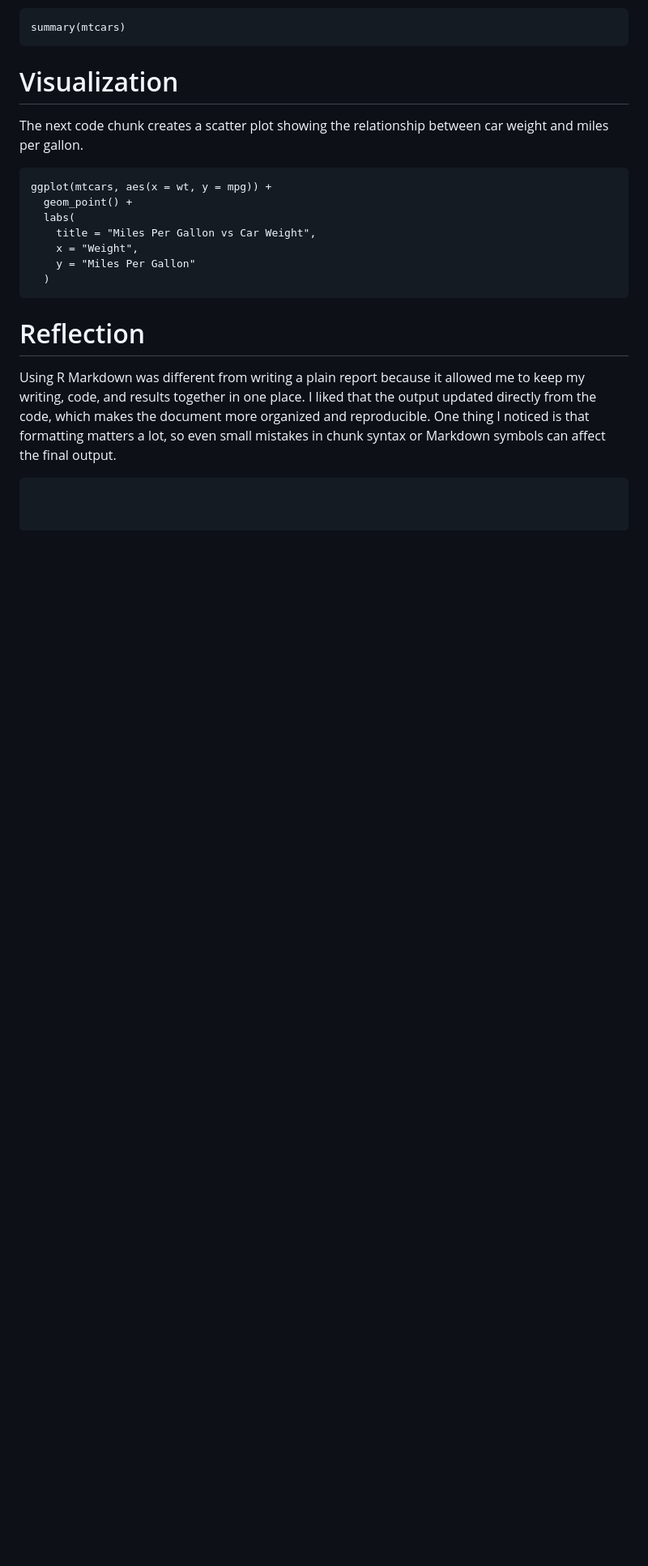
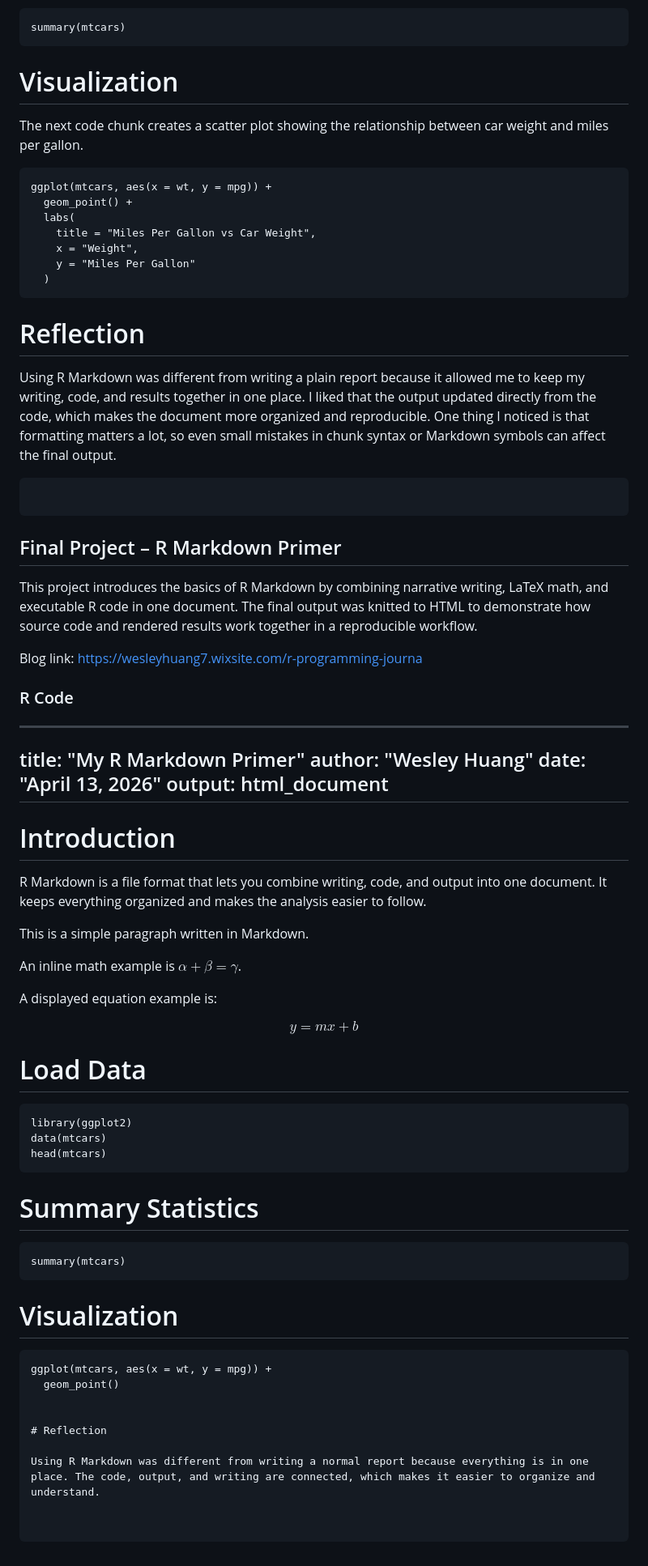
Before and after one commit to WesleyHuang7/r-programming-assignments, a Markdown page: README.md, the part around the change. Shown at 81% size. Drawn GitHub-style; blank space fills up the shorter version.

Commit message:
Enhance README with R Markdown project details
Added an introduction to R Markdown, including code examples and a blog link.

````diff
--- a/README.md
+++ b/README.md
@@ -394,3 +394,58 @@ ggplot(mtcars, aes(x = wt, y = mpg)) +
 
 Using R Markdown was different from writing a plain report because it allowed me to keep my writing, code, and results together in one place. I liked that the output updated directly from the code, which makes the document more organized and reproducible. One thing I noticed is that formatting matters a lot, so even small mistakes in chunk syntax or Markdown symbols can affect the final output.
 ```
+
+```
+## Final Project – R Markdown Primer
+
+This project introduces the basics of R Markdown by combining narrative writing, LaTeX math, and executable R code in one document. The final output was knitted to HTML to demonstrate how source code and rendered results work together in a reproducible workflow.
+
+Blog link: https://wesleyhuang7.wixsite.com/r-programming-journa
+
+### R Code
+
+---
+title: "My R Markdown Primer"
+author: "Wesley Huang"
+date: "April 13, 2026"
+output: html_document
+---
+
+# Introduction
+
+R Markdown is a file format that lets you combine writing, code, and output into one document. It keeps everything organized and makes the analysis easier to follow.
+
+This is a simple paragraph written in Markdown.
+
+An inline math example is $\alpha + \beta = \gamma$.
+
+A displayed equation example is:
+
+$$
+y = mx + b
+$$
+
+# Load Data
+
+```{r}
+library(ggplot2)
+data(mtcars)
+head(mtcars)
+```
+
+# Summary Statistics
+
+```{r}
+summary(mtcars)
+```
+
+# Visualization
+
+```{r}
+ggplot(mtcars, aes(x = wt, y = mpg)) +
+  geom_point()
+
+
+# Reflection
+
+Using R Markdown was different from writing a normal report because everything is in one place. The code, output, and writing are connected, which makes it easier to organize and understand.
````
